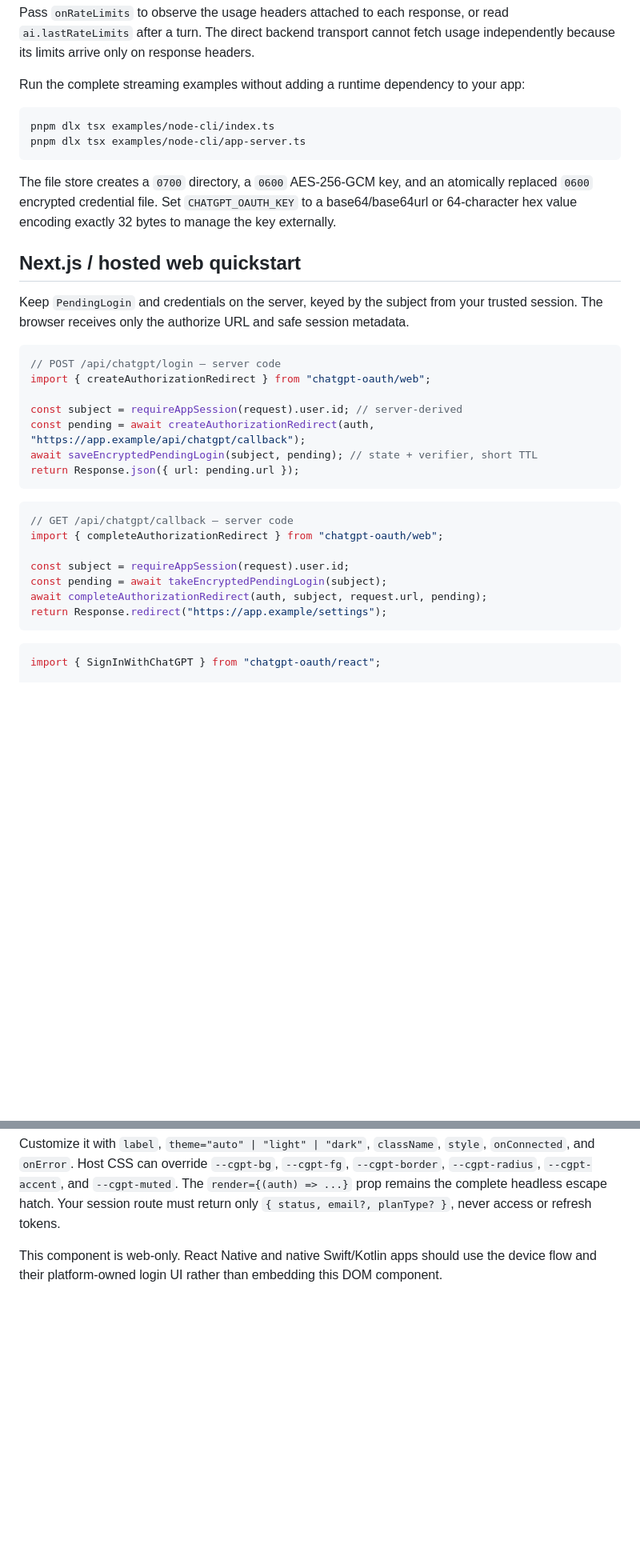
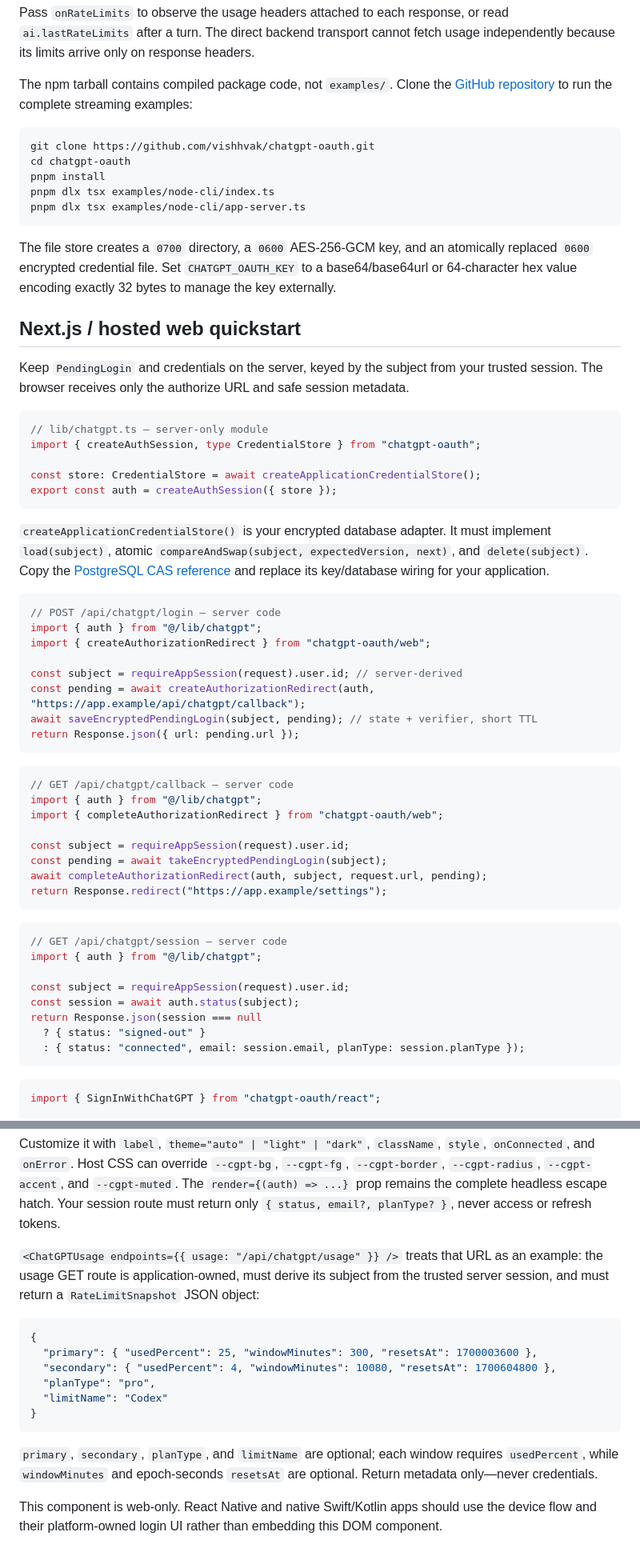
Before and after one commit to vishhvak/chatgpt-oauth, a Markdown page: README.md, 2 parts joined by grey strips. Shown at 80% size. Rendered like a GitHub page; blank space fills up the shorter version.

Commit message:
docs: complete adoption quickstarts

````diff
--- a/README.md
+++ b/README.md
@@ -50,9 +50,12 @@ console.log(result.outputText);
 
 Pass `onRateLimits` to observe the usage headers attached to each response, or read `ai.lastRateLimits` after a turn. The direct backend transport cannot fetch usage independently because its limits arrive only on response headers.
 
-Run the complete streaming examples without adding a runtime dependency to your app:
+The npm tarball contains compiled package code, not `examples/`. Clone the [GitHub repository](https://github.com/vishhvak/chatgpt-oauth) to run the complete streaming examples:
 
 ```sh
+git clone https://github.com/vishhvak/chatgpt-oauth.git
+cd chatgpt-oauth
+pnpm install
 pnpm dlx tsx examples/node-cli/index.ts
 pnpm dlx tsx examples/node-cli/app-server.ts
 ```
@@ -64,7 +67,18 @@ The file store creates a `0700` directory, a `0600` AES-256-GCM key, and an atom
 Keep `PendingLogin` and credentials on the server, keyed by the subject from your trusted session. The browser receives only the authorize URL and safe session metadata.
 
 ```ts
+// lib/chatgpt.ts — server-only module
+import { createAuthSession, type CredentialStore } from "chatgpt-oauth";
+
+const store: CredentialStore = await createApplicationCredentialStore();
+export const auth = createAuthSession({ store });
+```
+
+`createApplicationCredentialStore()` is your encrypted database adapter. It must implement `load(subject)`, atomic `compareAndSwap(subject, expectedVersion, next)`, and `delete(subject)`. Copy the [PostgreSQL CAS reference](https://github.com/vishhvak/chatgpt-oauth/blob/main/examples/render-service/src/postgres-store.ts) and replace its key/database wiring for your application.
+
+```ts
 // POST /api/chatgpt/login — server code
+import { auth } from "@/lib/chatgpt";
 import { createAuthorizationRedirect } from "chatgpt-oauth/web";
 
 const subject = requireAppSession(request).user.id; // server-derived
@@ -75,12 +89,24 @@ return Response.json({ url: pending.url });
 
 ```ts
 // GET /api/chatgpt/callback — server code
+import { auth } from "@/lib/chatgpt";
 import { completeAuthorizationRedirect } from "chatgpt-oauth/web";
 
 const subject = requireAppSession(request).user.id;
 const pending = await takeEncryptedPendingLogin(subject);
 await completeAuthorizationRedirect(auth, subject, request.url, pending);
 return Response.redirect("https://app.example/settings");
+```
+
+```ts
+// GET /api/chatgpt/session — server code
+import { auth } from "@/lib/chatgpt";
+
+const subject = requireAppSession(request).user.id;
+const session = await auth.status(subject);
+return Response.json(session === null
+  ? { status: "signed-out" }
+  : { status: "connected", email: session.email, planType: session.planType });
 ```
 
 ```tsx
@@ -96,6 +122,19 @@ import { SignInWithChatGPT } from "chatgpt-oauth/react";
 The zero-config shell injects one scoped stylesheet, opens login in a popup, and polls until the safe session metadata becomes connected. Use `mode="redirect"` when popups are unsuitable. The experimental ToS disclaimer is visible by default; set `showDisclaimer={false}` only when your host UI presents the warning elsewhere.
 
 Customize it with `label`, `theme="auto" | "light" | "dark"`, `className`, `style`, `onConnected`, and `onError`. Host CSS can override `--cgpt-bg`, `--cgpt-fg`, `--cgpt-border`, `--cgpt-radius`, `--cgpt-accent`, and `--cgpt-muted`. The `render={(auth) => ...}` prop remains the complete headless escape hatch. Your session route must return only `{ status, email?, planType? }`, never access or refresh tokens.
+
+`<ChatGPTUsage endpoints={{ usage: "/api/chatgpt/usage" }} />` treats that URL as an example: the usage GET route is application-owned, must derive its subject from the trusted server session, and must return a `RateLimitSnapshot` JSON object:
+
+```json
+{
+  "primary": { "usedPercent": 25, "windowMinutes": 300, "resetsAt": 1700003600 },
+  "secondary": { "usedPercent": 4, "windowMinutes": 10080, "resetsAt": 1700604800 },
+  "planType": "pro",
+  "limitName": "Codex"
+}
+```
+
+`primary`, `secondary`, `planType`, and `limitName` are optional; each window requires `usedPercent`, while `windowMinutes` and epoch-seconds `resetsAt` are optional. Return metadata only—never credentials.
 
 This component is web-only. React Native and native Swift/Kotlin apps should use the device flow and their platform-owned login UI rather than embedding this DOM component.
 
````
Also changed, not shown: other parts of README.md (+2 -2 lines).
